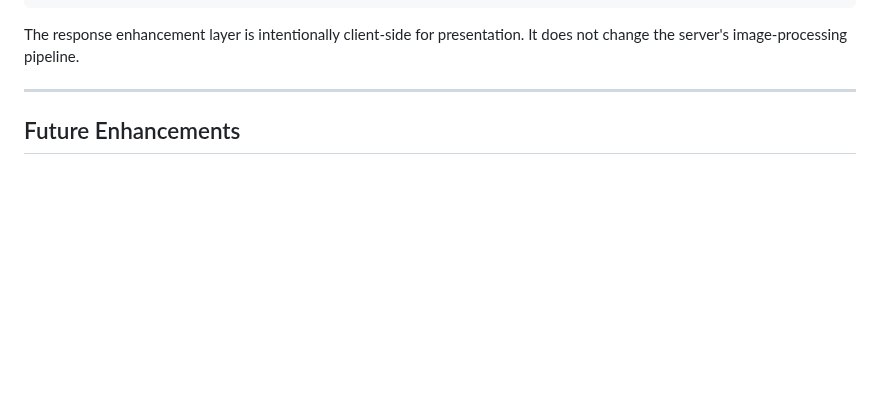
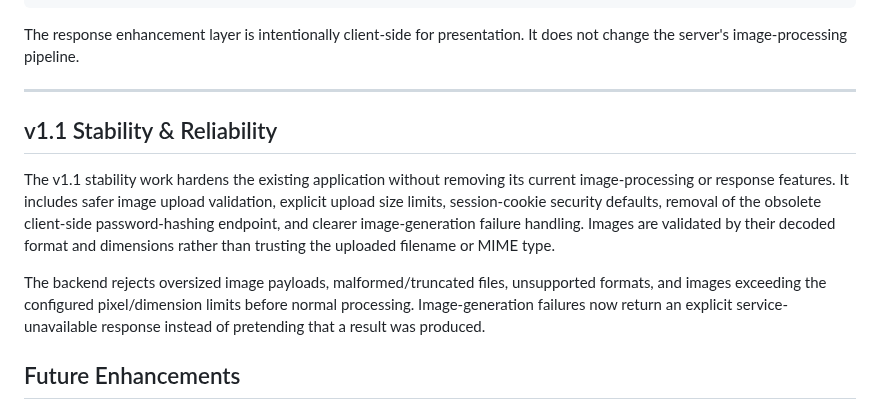
Before and after one commit to Mohan2618/Lumina, a Markdown page: README.md, the part around the change. Rendered like a GitHub page; blank space fills up the shorter version.

Commit message:
docs: document v1.1 stability hardening

```diff
--- a/README.md
+++ b/README.md
@@ -303,6 +303,12 @@ The response enhancement layer is intentionally client-side for presentation. It
 
 ---
 
+## v1.1 Stability & Reliability
+
+The v1.1 stability work hardens the existing application without removing its current image-processing or response features. It includes safer image upload validation, explicit upload size limits, session-cookie security defaults, removal of the obsolete client-side password-hashing endpoint, and clearer image-generation failure handling. Images are validated by their decoded format and dimensions rather than trusting the uploaded filename or MIME type.
+
+The backend rejects oversized image payloads, malformed/truncated files, unsupported formats, and images exceeding the configured pixel/dimension limits before normal processing. Image-generation failures now return an explicit service-unavailable response instead of pretending that a result was produced.
+
 ## Future Enhancements
 
 - Streaming assistant responses
```
